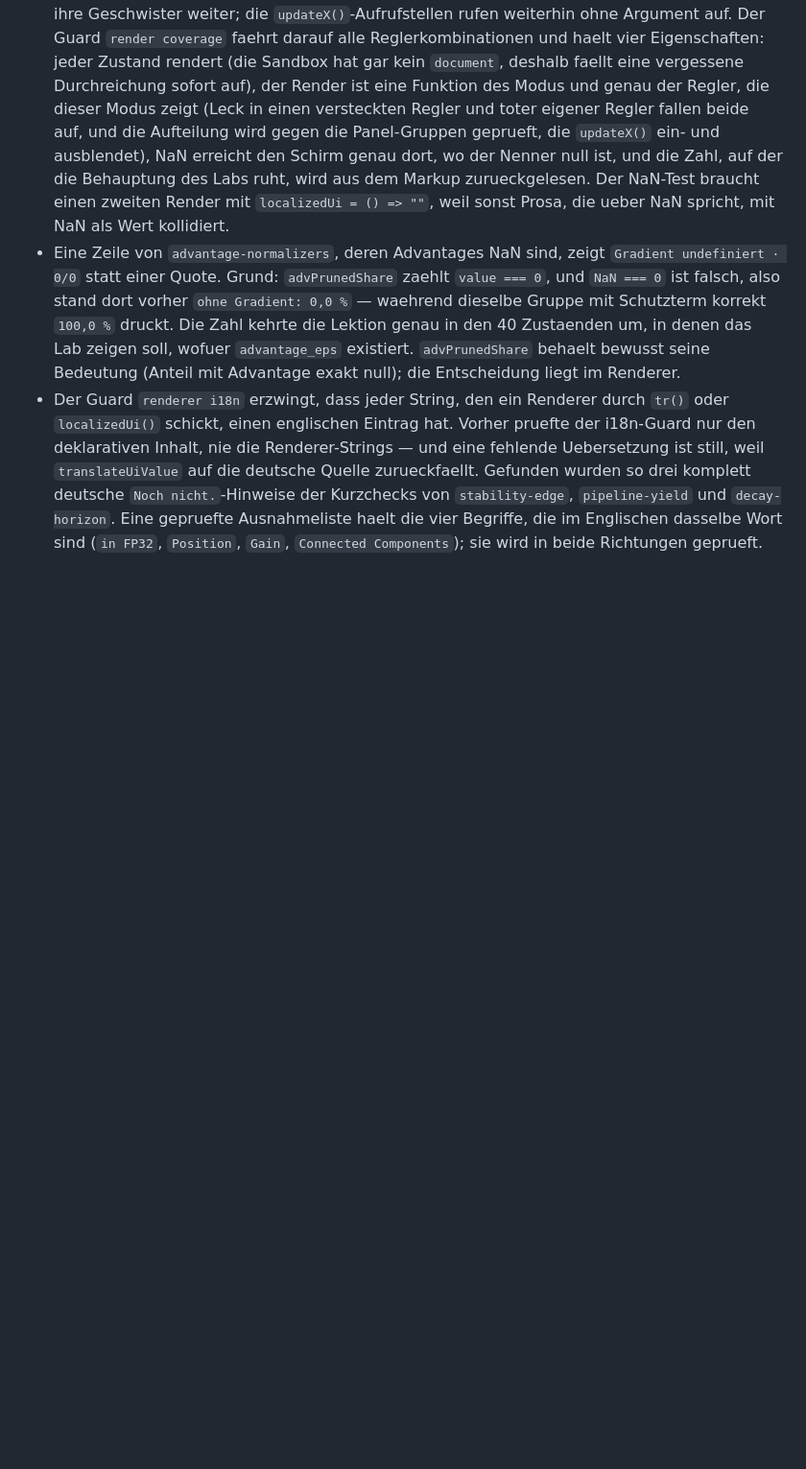
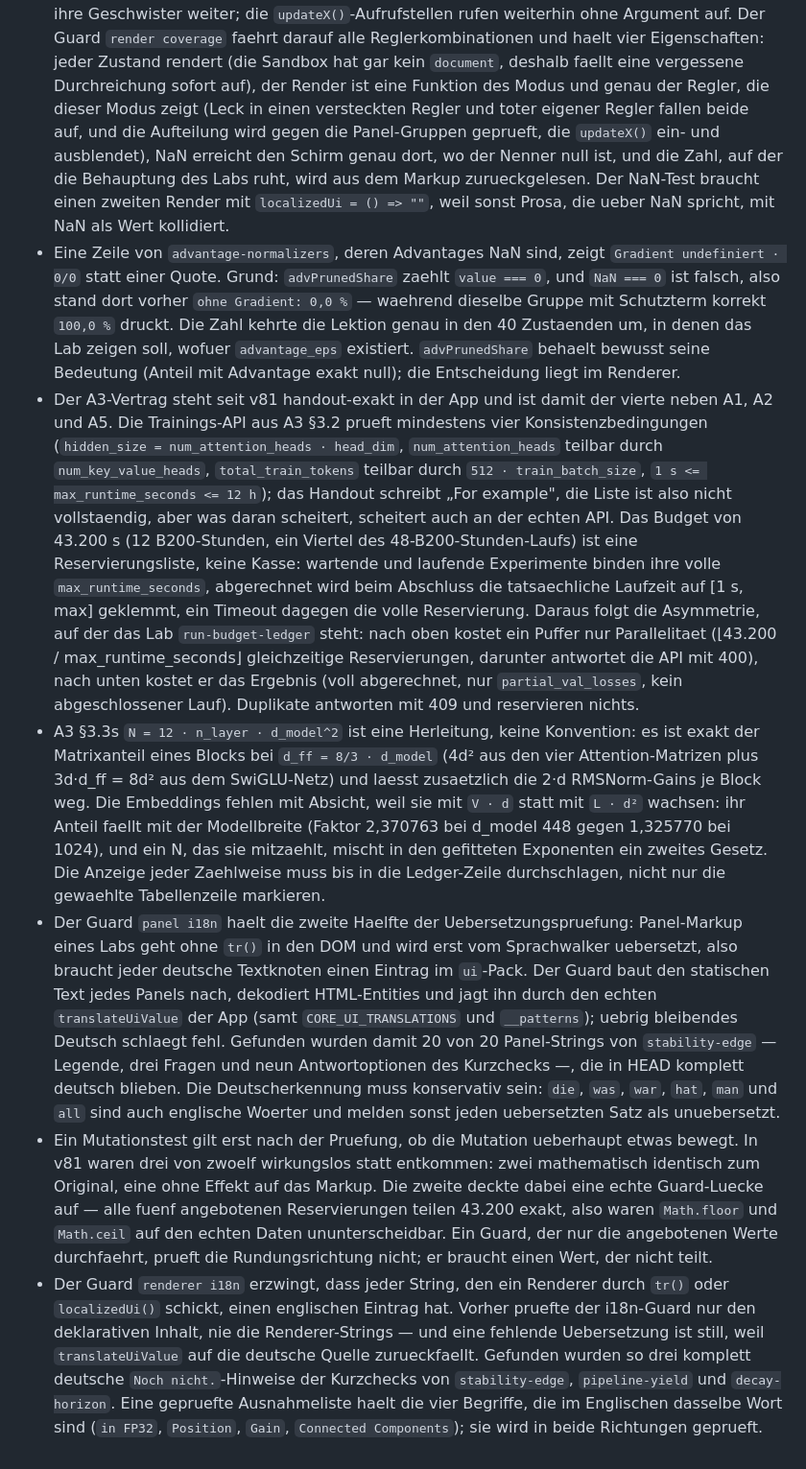
Before and after one commit to marvinhooo/learning-by-doing, a Markdown page: memory.md, the part around the change. Shown at 96% size. GitHub-like rendering; blank space fills up the shorter version.

Commit message:
docs: memory and report for v81
Co-Authored-By: Claude Opus 5 <noreply@anthropic.com>

```diff
--- a/memory.md
+++ b/memory.md
@@ -61,4 +61,8 @@
 - Ein Lab, dessen Thema ein Self-Study-Konzept ist (`lm-objective`, `causal-mask`, `cross-entropy`, `adamw`, `clipping`, `sampling`), gehoert auf keine Lecture-Seite: keine Lecture-PDF lehrt diese Konzepte, und die Assignment-Seite fuehrt sie stattdessen als Voraussetzung. Das betrifft `optimizer`, `loss-and-clip`, `decode-sampling` und - mit eigenem aelteren Guard - `microbatch-denominator`. Umgekehrt gilt: eine Lecture, die ein Konzept kuratiert, muss auch das Lab anbieten, das es uebt; daher `shapes` in l02 und `scaling` in l09. Guards halten beide Richtungen fest und schlagen an, sobald ein Konzept die Self-Study-Liste verlaesst. `resources` bleibt ohne Lecture-Seite, weil sein Konzept `resource-accounting` in l02 kuratiert ist, sein Modul `gpu` l02 aber nicht zitiert.
 - Die sieben Labs `offpolicy-clip`, `advantage-normalizers`, `microbatch-denominator`, `checkpoint-segments`, `mixed-precision`, `winrate-lc` und `batch-windows` lesen ihre Regler ueber je einen Helfer `xRead(values)`: ohne Argument aus dem DOM wie bisher, mit uebergebener Belegung headless aufrufbar. Jede Stage-Funktion nimmt den optionalen Parameter und reicht ihn an ihre Geschwister weiter; die `updateX()`-Aufrufstellen rufen weiterhin ohne Argument auf. Der Guard `render coverage` faehrt darauf alle Reglerkombinationen und haelt vier Eigenschaften: jeder Zustand rendert (die Sandbox hat gar kein `document`, deshalb faellt eine vergessene Durchreichung sofort auf), der Render ist eine Funktion des Modus und genau der Regler, die dieser Modus zeigt (Leck in einen versteckten Regler und toter eigener Regler fallen beide auf, und die Aufteilung wird gegen die Panel-Gruppen geprueft, die `updateX()` ein- und ausblendet), NaN erreicht den Schirm genau dort, wo der Nenner null ist, und die Zahl, auf der die Behauptung des Labs ruht, wird aus dem Markup zurueckgelesen. Der NaN-Test braucht einen zweiten Render mit `localizedUi = () => ""`, weil sonst Prosa, die ueber NaN spricht, mit NaN als Wert kollidiert.
 - Eine Zeile von `advantage-normalizers`, deren Advantages NaN sind, zeigt `Gradient undefiniert · 0/0` statt einer Quote. Grund: `advPrunedShare` zaehlt `value === 0`, und `NaN === 0` ist falsch, also stand dort vorher `ohne Gradient: 0,0 %` — waehrend dieselbe Gruppe mit Schutzterm korrekt `100,0 %` druckt. Die Zahl kehrte die Lektion genau in den 40 Zustaenden um, in denen das Lab zeigen soll, wofuer `advantage_eps` existiert. `advPrunedShare` behaelt bewusst seine Bedeutung (Anteil mit Advantage exakt null); die Entscheidung liegt im Renderer.
+- Der A3-Vertrag steht seit v81 handout-exakt in der App und ist damit der vierte neben A1, A2 und A5. Die Trainings-API aus A3 §3.2 prueft mindestens vier Konsistenzbedingungen (`hidden_size = num_attention_heads · head_dim`, `num_attention_heads` teilbar durch `num_key_value_heads`, `total_train_tokens` teilbar durch `512 · train_batch_size`, `1 s <= max_runtime_seconds <= 12 h`); das Handout schreibt „For example", die Liste ist also nicht vollstaendig, aber was daran scheitert, scheitert auch an der echten API. Das Budget von 43.200 s (12 B200-Stunden, ein Viertel des 48-B200-Stunden-Laufs) ist eine Reservierungsliste, keine Kasse: wartende und laufende Experimente binden ihre volle `max_runtime_seconds`, abgerechnet wird beim Abschluss die tatsaechliche Laufzeit auf [1 s, max] geklemmt, ein Timeout dagegen die volle Reservierung. Daraus folgt die Asymmetrie, auf der das Lab `run-budget-ledger` steht: nach oben kostet ein Puffer nur Parallelitaet (⌊43.200 / max_runtime_seconds⌋ gleichzeitige Reservierungen, darunter antwortet die API mit 400), nach unten kostet er das Ergebnis (voll abgerechnet, nur `partial_val_losses`, kein abgeschlossener Lauf). Duplikate antworten mit 409 und reservieren nichts.
+- A3 §3.3s `N = 12 · n_layer · d_model^2` ist eine Herleitung, keine Konvention: es ist exakt der Matrixanteil eines Blocks bei `d_ff = 8/3 · d_model` (4d² aus den vier Attention-Matrizen plus 3d·d_ff = 8d² aus dem SwiGLU-Netz) und laesst zusaetzlich die 2·d RMSNorm-Gains je Block weg. Die Embeddings fehlen mit Absicht, weil sie mit `V · d` statt mit `L · d²` wachsen: ihr Anteil faellt mit der Modellbreite (Faktor 2,370763 bei d_model 448 gegen 1,325770 bei 1024), und ein N, das sie mitzaehlt, mischt in den gefitteten Exponenten ein zweites Gesetz. Die Anzeige jeder Zaehlweise muss bis in die Ledger-Zeile durchschlagen, nicht nur die gewaehlte Tabellenzeile markieren.
+- Der Guard `panel i18n` haelt die zweite Haelfte der Uebersetzungspruefung: Panel-Markup eines Labs geht ohne `tr()` in den DOM und wird erst vom Sprachwalker uebersetzt, also braucht jeder deutsche Textknoten einen Eintrag im `ui`-Pack. Der Guard baut den statischen Text jedes Panels nach, dekodiert HTML-Entities und jagt ihn durch den echten `translateUiValue` der App (samt `CORE_UI_TRANSLATIONS` und `__patterns`); uebrig bleibendes Deutsch schlaegt fehl. Gefunden wurden damit 20 von 20 Panel-Strings von `stability-edge` — Legende, drei Fragen und neun Antwortoptionen des Kurzchecks —, die in HEAD komplett deutsch blieben. Die Deutscherkennung muss konservativ sein: `die`, `was`, `war`, `hat`, `man` und `all` sind auch englische Woerter und melden sonst jeden uebersetzten Satz als unuebersetzt.
+- Ein Mutationstest gilt erst nach der Pruefung, ob die Mutation ueberhaupt etwas bewegt. In v81 waren drei von zwoelf wirkungslos statt entkommen: zwei mathematisch identisch zum Original, eine ohne Effekt auf das Markup. Die zweite deckte dabei eine echte Guard-Luecke auf — alle fuenf angebotenen Reservierungen teilen 43.200 exakt, also waren `Math.floor` und `Math.ceil` auf den echten Daten ununterscheidbar. Ein Guard, der nur die angebotenen Werte durchfaehrt, prueft die Rundungsrichtung nicht; er braucht einen Wert, der nicht teilt.
 - Der Guard `renderer i18n` erzwingt, dass jeder String, den ein Renderer durch `tr()` oder `localizedUi()` schickt, einen englischen Eintrag hat. Vorher pruefte der i18n-Guard nur den deklarativen Inhalt, nie die Renderer-Strings — und eine fehlende Uebersetzung ist still, weil `translateUiValue` auf die deutsche Quelle zurueckfaellt. Gefunden wurden so drei komplett deutsche `Noch nicht.`-Hinweise der Kurzchecks von `stability-edge`, `pipeline-yield` und `decay-horizon`. Eine gepruefte Ausnahmeliste haelt die vier Begriffe, die im Englischen dasselbe Wort sind (`in FP32`, `Position`, `Gain`, `Connected Components`); sie wird in beide Richtungen geprueft.
```
Also changed, not shown: tmp/deep-review-2026-08-22-claude.md (added, +182 -0 lines).
